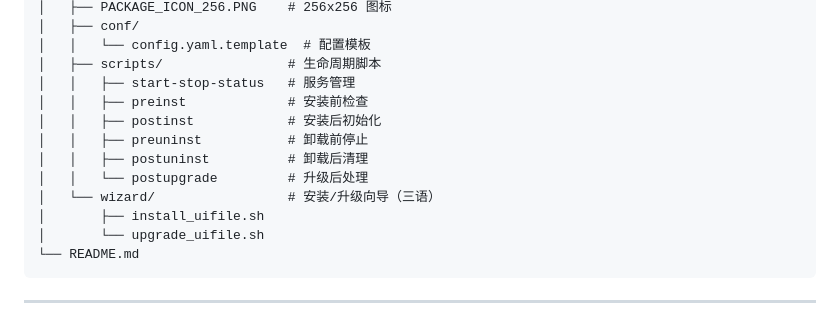
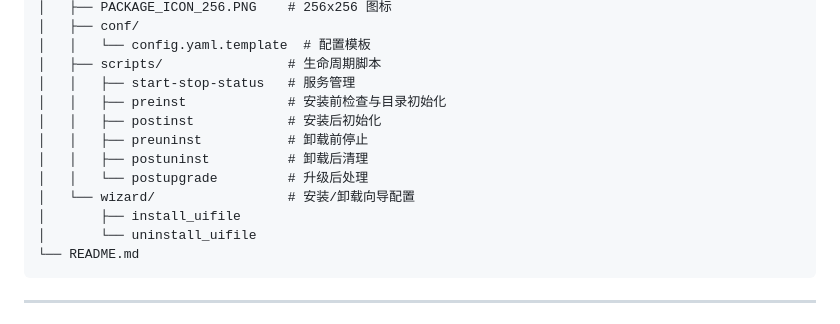
Before and after one commit to kuai410022283/syno-mediaplayer, a Markdown page: README.md, the part around one of its changes. GitHub-like rendering.

````diff
--- a/README.md
+++ b/README.md
@@ -95,14 +93,14 @@ syno-mediaplayer/
 │   │   └── config.yaml.template  # 配置模板
 │   ├── scripts/                # 生命周期脚本
 │   │   ├── start-stop-status   # 服务管理
-│   │   ├── preinst             # 安装前检查
+│   │   ├── preinst             # 安装前检查与目录初始化
 │   │   ├── postinst            # 安装后初始化
 │   │   ├── preuninst           # 卸载前停止
 │   │   ├── postuninst          # 卸载后清理
 │   │   └── postupgrade         # 升级后处理
-│   └── wizard/                 # 安装/升级向导（三语）
-│       ├── install_uifile.sh
-│       └── upgrade_uifile.sh
+│   └── wizard/                 # 安装/卸载向导配置
+│       ├── install_uifile
+│       └── uninstall_uifile
 └── README.md
 ```
 
````
Also changed, not shown: other parts of README.md (+25 -29 lines).
